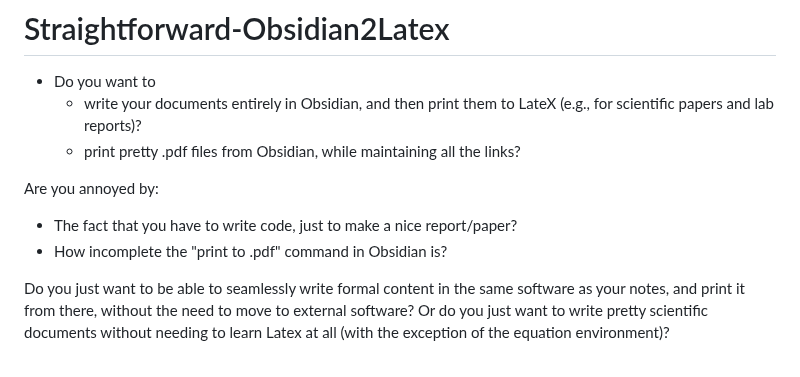
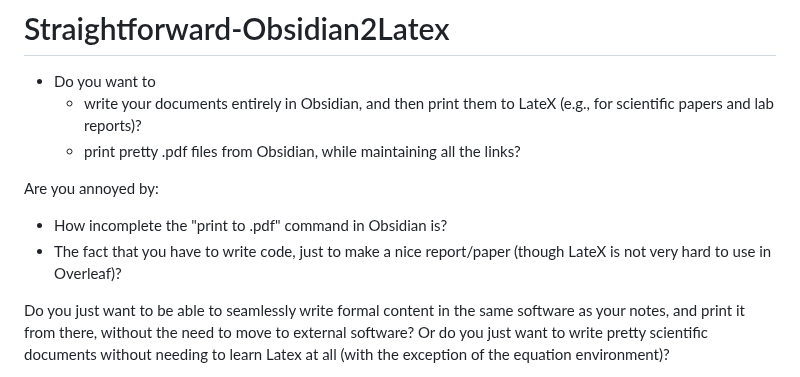
Before and after one commit to MariosGkMeng/Straightforward-Obsidian2Latex, a Markdown page: README.md, the part around the change. GitHub-like rendering.

```diff
--- a/README.md
+++ b/README.md
@@ -27,8 +27,9 @@ Please cite the following if you use it for publishable work (i.e., if you write
 
 
 Are you annoyed by:
-- The fact that you have to write code, just to make a nice report/paper?
 - How incomplete the "print to .pdf" command in Obsidian is?
+- The fact that you have to write code, just to make a nice report/paper (though LateX is not very hard to use in Overleaf)?
+
 
 Do you just want to be able to seamlessly write formal content in the same software as your notes, and print it from there, without the need to move to external software?
 Or do you just want to write pretty scientific documents without needing to learn Latex at all (with the exception of the equation environment)?
```
